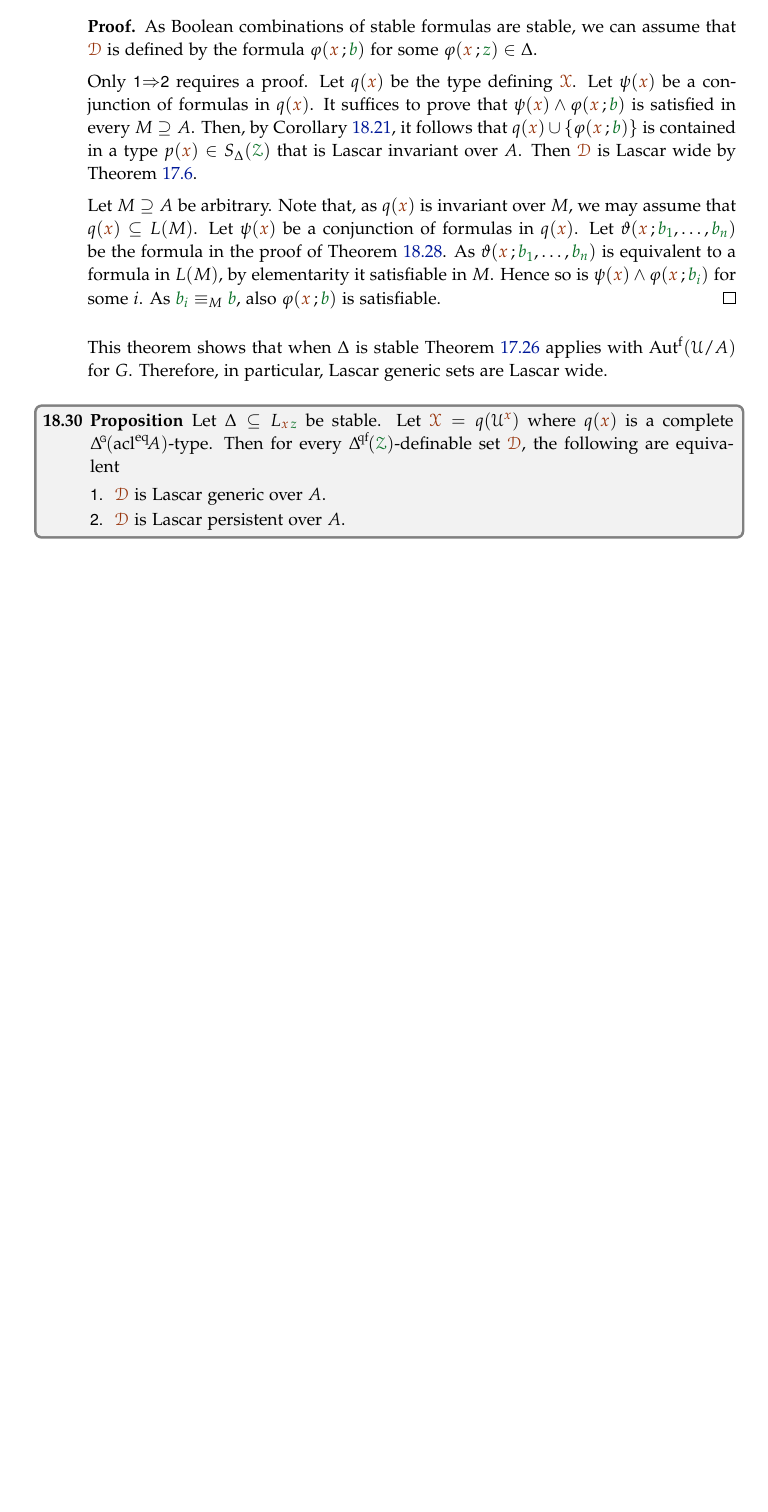
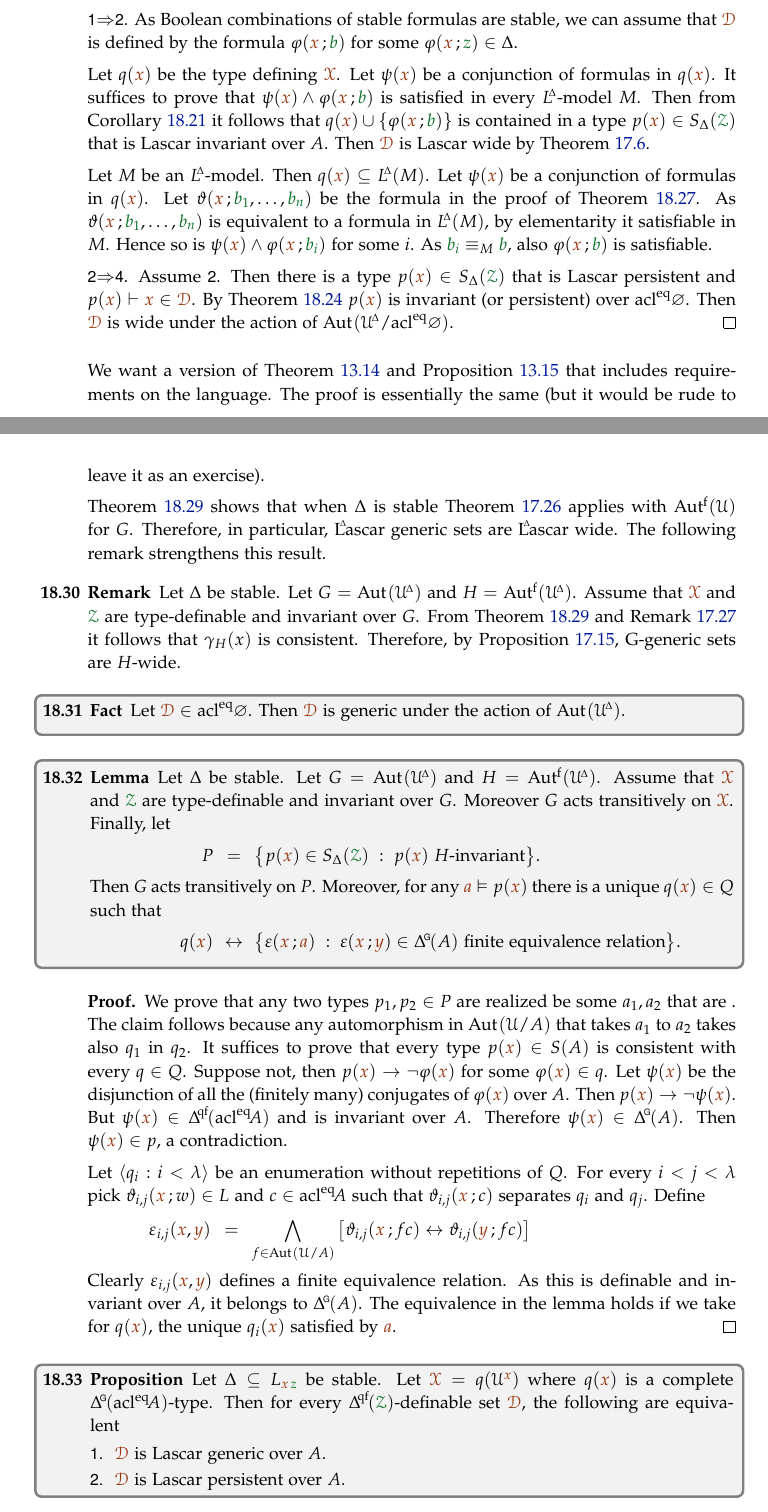
Before and after one commit to domenicozambella/creche, a LaTeX thesis (creche.tex, which reads stability.tex): part of page 162 of 169 before the commit and two parts of pages 162 and 163 of 170 after it, the two joined at a grey line, cut so that both start at the same text, the shorter picture padded with empty space. The pictures show the PDF file PDF/creche.pdf that the author committed with the source.

Commit message:
primo commit esperimenti

```diff
--- a/stability.tex
+++ b/stability.tex
@@ -921,5 +926,6 @@ We use \emph{persistent/wide\/} similarly.
+We say \emph{\DLascar\/} generic (over $\varnothing$) for generic under the action of $\Autf(\UDelta)$.
+Similarly for persistent/invariant/wide.
+%We say \emph{generic/persistent/wide\/} over $\acl^\eq\varnothing$ when the action is of
 
 \begin{theorem}\label{thm_persistent_finsat}
-  Let $\Delta\subseteq L_{{\mr x}\,{\gr z}}$ be stable.
-  Assume $\mrX$ is type definable.
-  Finally, let $\mrD$ be a $\qfDelta(\grZ)$-definable set.
+  Let $\Delta$ be stable.
@@ -926,2 +934,6 @@ We use \emph{persistent/wide\/} similarly.
   Then the following are equivalent
   \begin{itemize}
+    \item[1.] $\mrD$ is \DLascar\ persistent
+    \item[2.] $\mrD$ is \DLascar\ wide.
+    \item[3.] $\mrD$ is persistent under the action of $\Aut(\UDelta/\acl^\eq\varnothing)$
+    \item[4.] $\mrD$ is wide under the action of $\Aut(\UDelta/\acl^\eq\varnothing)$.
@@ -937,9 +949,9 @@ We use \emph{persistent/wide\/} similarly.
   Let $q({\mr x})$ be the type defining $\mrX$.
   Let $\psi({\mr x})$ be a conjunction of formulas in $q({\mr x})$.
-  It suffices to prove that $\psi({\mr x})\wedge\phi({\mr x}\,;{\gr b})$ is satisfied in every $M\supseteq A$.
-  Then, by Corollary~\ref{corol_stable_coheir_over_models}, it follows that $q({\mr x})\cup\{\phi({\mr x}\,;{\gr b})\}$ is contained in a type $p({\mr x})\in S_\Delta(\grZ)$ that is Lascar invariant over $A$.
+  It suffices to prove that $\psi({\mr x})\wedge\phi({\mr x}\,;{\gr b})$ is satisfied in every $\LDelta$-model $M$.
+  Then from Corollary~\ref{corol_stable_coheir_over_models} it follows that $q({\mr x})\cup\{\phi({\mr x}\,;{\gr b})\}$ is contained in a type $p({\mr x})\in S_\Delta(\grZ)$ that is Lascar invariant over $A$.
   Then $\mrD$ is Lascar wide by Theorem~\ref{thm_generic_invariant2}.
 
-  Let $M\supseteq A$ be arbitrary.
-  Note that, as $q({\mr x})$ is invariant over $M$, we may assume that $q({\mr x})\subseteq L(M)$.
+  Let $M$ be an $\LDelta$-model.
+  Then $q({\mr x})\subseteq\LDelta(M)$.
   Let $\psi({\mr x})$ be a conjunction of formulas in $q({\mr x})$.
@@ -950,7 +965,8 @@ We use \emph{persistent/wide\/} similarly.
+  Then there is a type $p({\mr x})\in S_\Delta(\grZ)$ that is Lascar persistent and $p({\mr x})\proves{\mr x}\in\mrD$.
+  By Theorem~\ref{prop_type_over_acl2} $p({\mr x})$ is invariant (or persistent) over $\acl^\eq\varnothing$.
+  Then $\mrD$ is wide under the action of $\Aut(\UDelta/\acl^\eq\varnothing)$.
 \end{proof}
 
-This theorem shows that when $\Delta$ is stable Theorem~\ref{thm_coalesce} applies with $\Autf(\U/A)$ for $G$.
-Therefore, in particular, Lascar generic sets are Lascar wide.
 % \begin{proposition}\label{prop_stable_lanscape}
 %   Let $\Delta\subseteq L_{{\mr x}\,{\gr z}}$ be stable.
 %   Let $\mrX= q(\U^{\mr x})$ for some $q({\mr x})\subseteq L(\acl^\eq\!A)$.
@@ -966,6 +982,71 @@ Therefore, in particular, Lascar generic sets are Lascar wide.
 %   By completeness and invariance ${\mr x}\in\mrD$ is in $p({\mr x})$.
 %   Then $\mrD$ is persistent by Theorem~\ref{thm_generic_invariant}.
 % \end{proof}
+
+We want a version of Theorem~\ref{thm_Shelah_strong_types} and Proposition~\ref{prop_trans_action} that includes requirements on the language.
+The proof is essentially the same (but it would be rude to leave it as an exercise).
+
+Theorem~\ref{thm_persistent_finsat} shows that when $\Delta$ is stable Theorem~\ref{thm_coalesce} applies with $\Autf(\U)$ for $G$.
+Therefore, in particular, \DLascar\ generic sets are \DLascar\ wide.
+The following remark strengthens this result.
+
+\begin{remark}
+  Let $\Delta$ be stable.
+  Let $G=\Aut(\UDelta)$ and $H=\Autf(\UDelta)$.
+  Assume that $\mrX$ and $\grZ$ are type-definable and invariant over $G$.
+  From Theorem~\ref{thm_persistent_finsat} and Remark~\ref{rem_coalesce} it follows that $\gamma_H(x)$ is consistent.
+  Therefore, by Proposition~\ref{prop_Ggeneric_Hpersistent}, G-generic sets are $H$-wide.
+\end{remark}
+
+\begin{fact}
+  Let $\mrD\in\acl^\eq\varnothing$.
+  Then $\mrD$ is generic under the action of $\Aut(\UDelta)$.
+\end{fact}
+
+\begin{lemma}\label{lem_trans_action}
+  \def\medrel#1{\parbox[t]{5ex}{$\displaystyle\hfil #1$}}
+  \def\ceq#1#2#3{\parbox[t]{15ex}{$\displaystyle #1$}\medrel{#2}{$\displaystyle #3$}}
+
+  Let $\Delta$ be stable.
+  Let $G=\Aut(\UDelta)$ and $H=\Autf(\UDelta)$.
+  Assume that $\mrX$ and $\grZ$ are type-definable and invariant over $G$.
+  Moreover $G$ acts transitively on $\mrX$.
+  Finally, let
+
+  \ceq{\hfill P}{=}{\big\{p({\mr x})\in S_\Delta(\grZ)\ :\ p({\mr x})\textrm{ $H$-invariant}\big\}}.
+
+  Then $G$ acts transitively on $P$.
+  Moreover, for any ${\mr a}\models p({\mr x})$ there is a unique $q({\mr x})\in Q$ such that
+
+  \ceq{\hfill q({\mr x})}{\iff}{\big\{\epsilon({\mr x}\,;{\mr a})\ :\ \epsilon({\mr x}\,;{\mr y})\in\GDelta(A)\textrm{ finite equivalence relation}\big\}}.
+
+\end{lemma}
+
+\begin{proof}
+  We prove that any two types $p_1,p_2\in P$ are realized be some $a_1,a_2$ that are .
+  The claim follows because any automorphism in $\Aut(\U/A)$ that takes $a_1$ to $a_2$ takes also $q_1$ in $q_2$.
+  It suffices to prove that every type $p({\mr x})\in S(A)$ is consistent with every $q\in Q$.
+  Suppose not, then $p({\mr x})\imp\neg\phi({\mr x})$ for some $\phi({\mr x})\in q$.
+  Let $\psi({\mr x})$ be the disjunction of all the (finitely many) conjugates of $\phi({\mr x})$ over $A$.
+  Then $p({\mr x})\imp\neg\psi({\mr x})$.
+  But $\psi({\mr x})\in\qfDelta(\acl^\eq\!A)$ and is invariant over $A$.
+  Therefore $\psi({\mr x})\in\GDelta(A)$.
+  Then $\psi({\mr x})\in p$, a contradiction.
+
+  Let $\<q_i:i<\lambda\>$ be an enumeration without repetitions of $Q$.
+  For every $i<j<\lambda$ pick $\theta_{i,j}({\mr x}\,;w)\in L$ and $c\in\acl^\eq\!A$ such that  $\theta_{i,j}({\mr x}\,;c)$ separates $q_i$ and $q_j$.
+  Define
+  {
+  \def\medrel#1{\parbox[t]{5ex}{$\displaystyle\hfil #1$}}
+  \def\ceq#1#2#3{\parbox[t]{15ex}{$\displaystyle #1$}\medrel{#2}{$\displaystyle #3$}}
+
+  \ceq{\hfill\epsilon_{i,j}({\mr x},{\mr y})}{=}{\bigwedge_{f\in\Aut(\U/A)}\big[\theta_{i,j}({\mr x}\,;fc)\iff\theta_{i,j}({\mr y}\,;fc)\big]}
+  }
+
+  Clearly $\epsilon_{i,j}({\mr x},{\mr y})$ defines a finite equivalence relation.
+  As this is definable and invariant over $A$, it belongs to $\GDelta(A)$.
+  The equivalence in the lemma holds if we take for $q({\mr x})$, the unique $q_i({\mr x})$ satisfied by ${\mr a}$.
+\end{proof}
 
 \begin{proposition}\label{prop_stable_genericiffpersistent}
   Let $\Delta\subseteq L_{{\mr x}\,{\gr z}}$ be stable.
```
Also changed, not shown: actions.tex (+3 -3 lines), PDF/creche.pdf, stability.tex (36 more changed lines).
